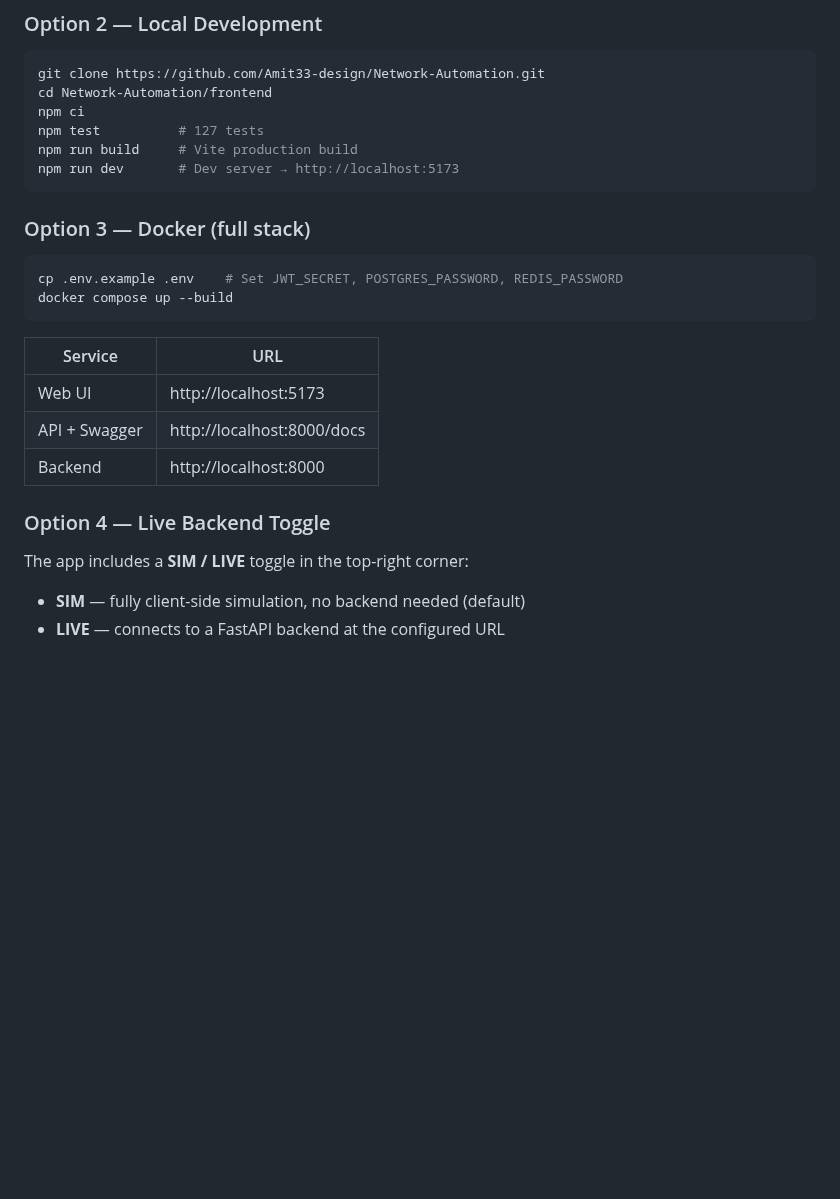
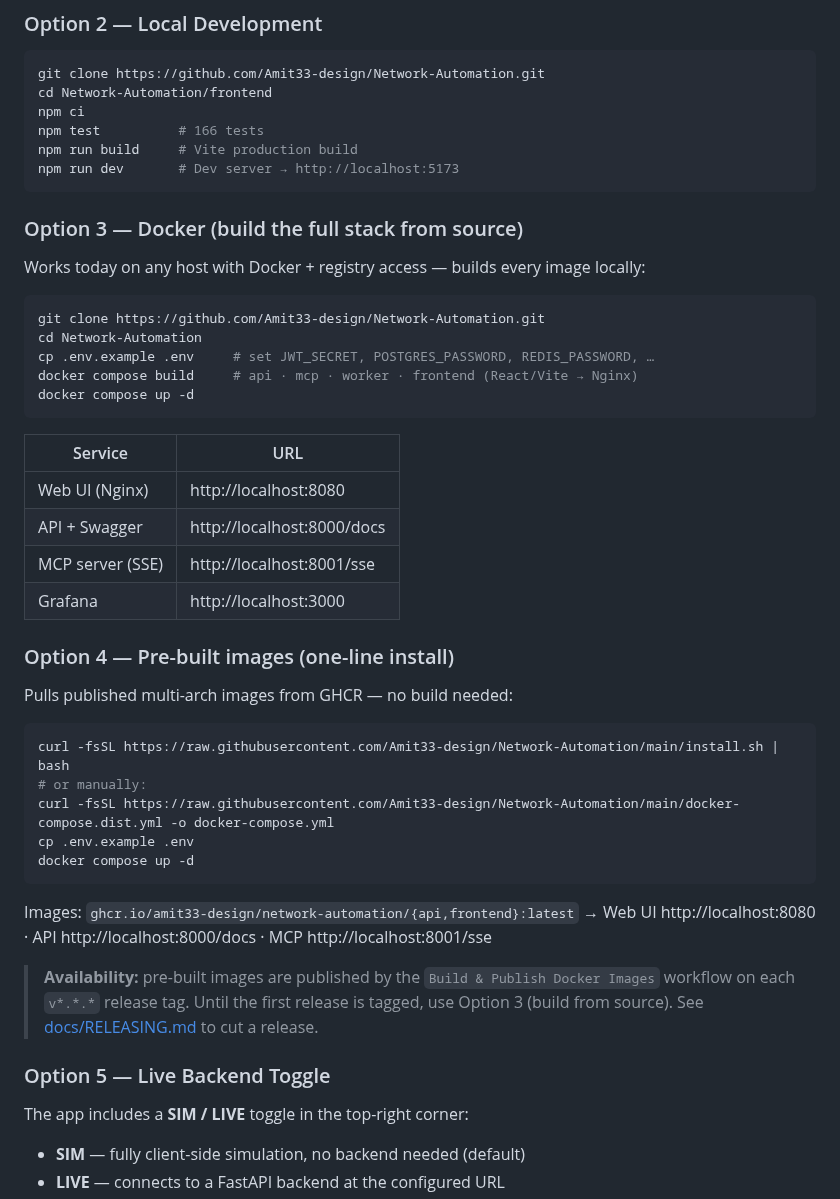
Before and after one commit to Amit33-design/Network-Automation, a Markdown page: README.md, the part around the change. Drawn GitHub-style; blank space fills up the shorter version.

````diff
--- a/README.md
+++ b/README.md
@@ -269,23 +269,44 @@ https://amit33-design.github.io/Network-Automation/  ←  GitHub Pages demo
 git clone https://github.com/Amit33-design/Network-Automation.git
 cd Network-Automation/frontend
 npm ci
-npm test          # 127 tests
+npm test          # 166 tests
 npm run build     # Vite production build
 npm run dev       # Dev server → http://localhost:5173
 ```
 
-### Option 3 — Docker (full stack)
+### Option 3 — Docker (build the full stack from source)
+Works today on any host with Docker + registry access — builds every image locally:
 ```bash
-cp .env.example .env    # Set JWT_SECRET, POSTGRES_PASSWORD, REDIS_PASSWORD
-docker compose up --build
+git clone https://github.com/Amit33-design/Network-Automation.git
+cd Network-Automation
+cp .env.example .env     # set JWT_SECRET, POSTGRES_PASSWORD, REDIS_PASSWORD, …
+docker compose build     # api · mcp · worker · frontend (React/Vite → Nginx)
+docker compose up -d
 ```
 | Service | URL |
 |---------|-----|
-| Web UI | http://localhost:5173 |
+| Web UI (Nginx) | http://localhost:8080 |
 | API + Swagger | http://localhost:8000/docs |
-| Backend | http://localhost:8000 |
+| MCP server (SSE) | http://localhost:8001/sse |
+| Grafana | http://localhost:3000 |
 
-### Option 4 — Live Backend Toggle
+### Option 4 — Pre-built images (one-line install)
+Pulls published multi-arch images from GHCR — no build needed:
+```bash
+curl -fsSL https://raw.githubusercontent.com/Amit33-design/Network-Automation/main/install.sh | bash
+# or manually:
+curl -fsSL https://raw.githubusercontent.com/Amit33-design/Network-Automation/main/docker-compose.dist.yml -o docker-compose.yml
+cp .env.example .env
+docker compose up -d
+```
+Images: `ghcr.io/amit33-design/network-automation/{api,frontend}:latest`
+→ Web UI http://localhost:8080 · API http://localhost:8000/docs · MCP http://localhost:8001/sse
+
+> **Availability:** pre-built images are published by the `Build & Publish Docker Images`
+> workflow on each `v*.*.*` release tag. Until the first release is tagged, use Option 3
+> (build from source). See [docs/RELEASING.md](docs/RELEASING.md) to cut a release.
+
+### Option 5 — Live Backend Toggle
 The app includes a **SIM / LIVE** toggle in the top-right corner:
 - **SIM** — fully client-side simulation, no backend needed (default)
 - **LIVE** — connects to a FastAPI backend at the configured URL
````
Also changed, not shown: docs/RELEASING.md (added, +69 -0 lines).
